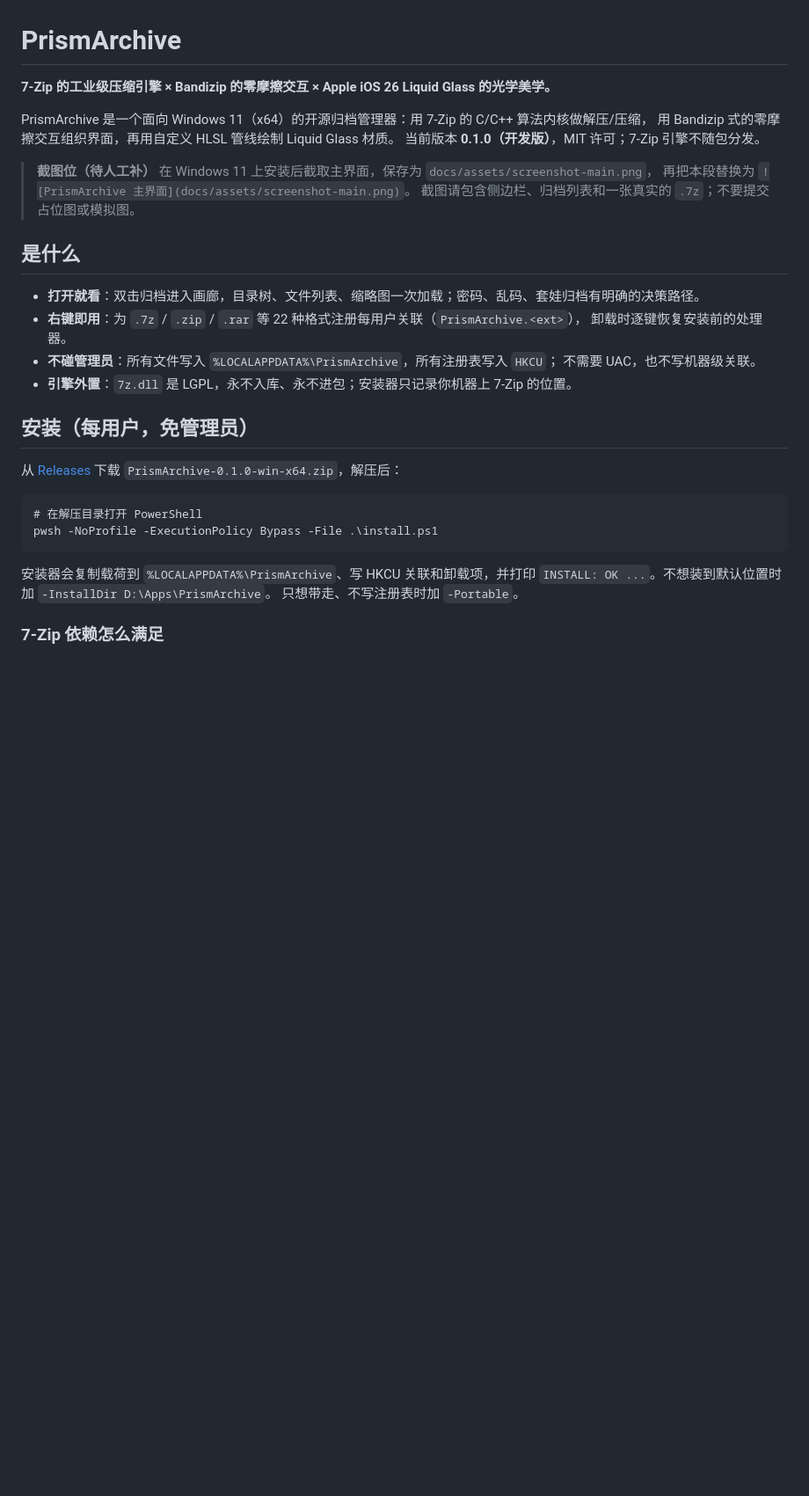
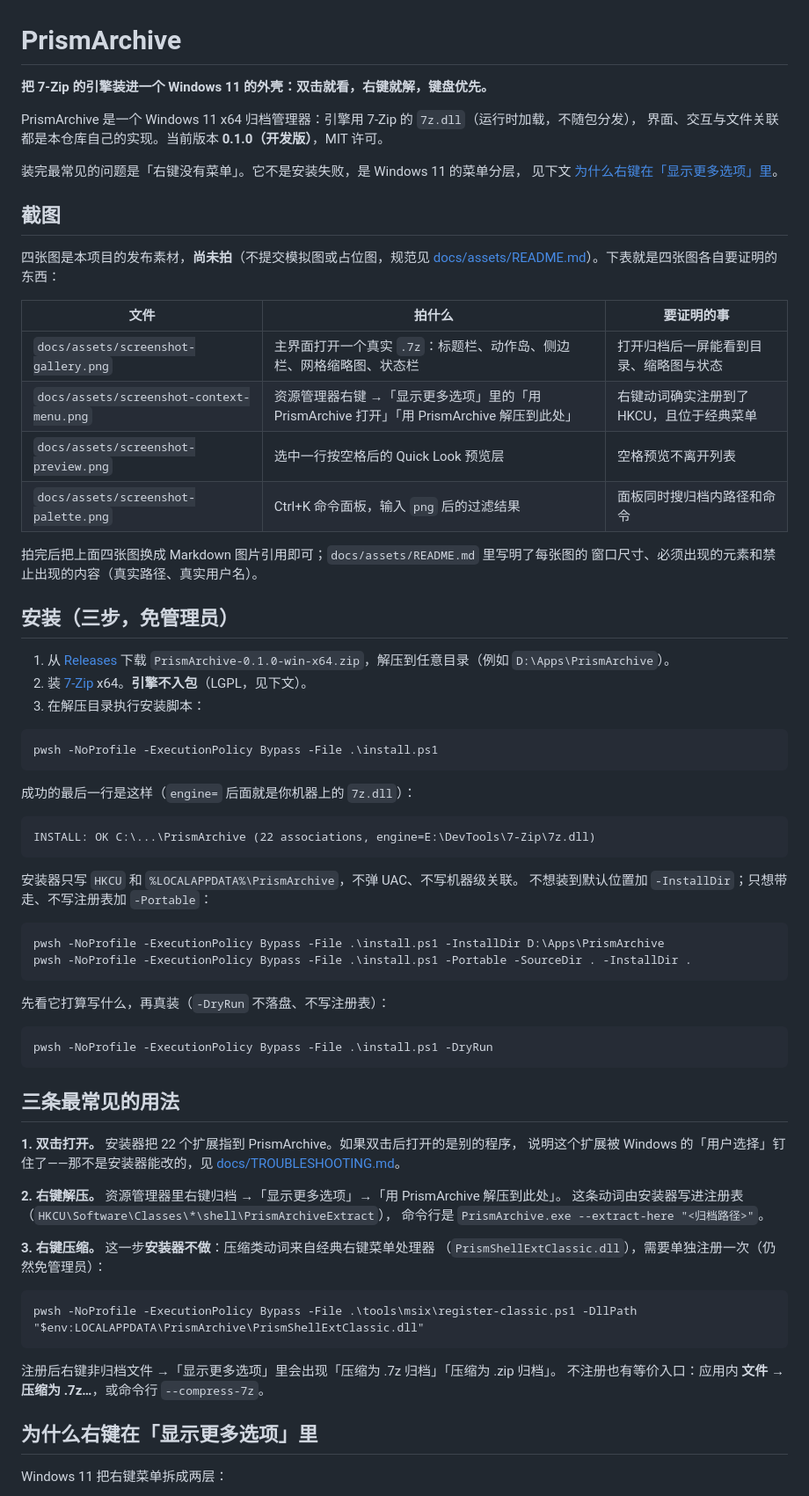
Before and after one commit to xueweijian/prism-archive, a Markdown page: README.md, the part around one of its changes. Shown at 88% size. Drawn GitHub-style; blank space fills up the shorter version.

````diff
--- a/README.md
+++ b/README.md
@@ -1,35 +1,80 @@
 # PrismArchive
 
-**7-Zip 的工业级压缩引擎 × Bandizip 的零摩擦交互 × Apple iOS 26 Liquid Glass 的光学美学。**
+**把 7-Zip 的引擎装进一个 Windows 11 的外壳：双击就看，右键就解，键盘优先。**
 
-PrismArchive 是一个面向 Windows 11（x64）的开源归档管理器：用 7-Zip 的 C/C++ 算法内核做解压/压缩，
-用 Bandizip 式的零摩擦交互组织界面，再用自定义 HLSL 管线绘制 Liquid Glass 材质。
-当前版本 **0.1.0（开发版）**，MIT 许可；7-Zip 引擎不随包分发。
+PrismArchive 是一个 Windows 11 x64 归档管理器：引擎用 7-Zip 的 `7z.dll`（运行时加载，不随包分发），
+界面、交互与文件关联都是本仓库自己的实现。当前版本 **0.1.0（开发版）**，MIT 许可。
 
-> **截图位（待人工补）**
-> 在 Windows 11 上安装后截取主界面，保存为 `docs/assets/screenshot-main.png`，
-> 再把本段替换为 `![PrismArchive 主界面](docs/assets/screenshot-main.png)`。
-> 截图请包含侧边栏、归档列表和一张真实的 `.7z`；不要提交占位图或模拟图。
+装完最常见的问题是「右键没有菜单」。它不是安装失败，是 Windows 11 的菜单分层，
+见下文 [为什么右键在「显示更多选项」里](#为什么右键在显示更多选项里)。
 
-## 是什么
+## 截图
 
-- **打开就看**：双击归档进入画廊，目录树、文件列表、缩略图一次加载；密码、乱码、套娃归档有明确的决策路径。
-- **右键即用**：为 `.7z` / `.zip` / `.rar` 等 22 种格式注册每用户关联（`PrismArchive.<ext>`），
-  卸载时逐键恢复安装前的处理器。
-- **不碰管理员**：所有文件写入 `%LOCALAPPDATA%\PrismArchive`，所有注册表写入 `HKCU`；
-  不需要 UAC，也不写机器级关联。
-- **引擎外置**：`7z.dll` 是 LGPL，永不入库、永不进包；安装器只记录你机器上 7-Zip 的位置。
+四张图是本项目的发布素材，**尚未拍**（不提交模拟图或占位图，规范见
+[docs/assets/README.md](docs/assets/README.md)）。下表就是四张图各自要证明的东西：
 
-## 安装（每用户，免管理员）
+| 文件 | 拍什么 | 要证明的事 |
+|---|---|---|
+| `docs/assets/screenshot-gallery.png` | 主界面打开一个真实 `.7z`：标题栏、动作岛、侧边栏、网格缩略图、状态栏 | 打开归档后一屏能看到目录、缩略图与状态 |
+| `docs/assets/screenshot-context-menu.png` | 资源管理器右键 →「显示更多选项」里的「用 PrismArchive 打开」「用 PrismArchive 解压到此处」 | 右键动词确实注册到了 HKCU，且位于经典菜单 |
+| `docs/assets/screenshot-preview.png` | 选中一行按空格后的 Quick Look 预览层 | 空格预览不离开列表 |
+| `docs/assets/screenshot-palette.png` | Ctrl+K 命令面板，输入 `png` 后的过滤结果 | 面板同时搜归档内路径和命令 |
 
-从 [Releases](https://github.com/xueweijian/prism-archive/releases) 下载
-`PrismArchive-0.1.0-win-x64.zip`，解压后：
+拍完后把上面四张图换成 Markdown 图片引用即可；`docs/assets/README.md` 里写明了每张图的
+窗口尺寸、必须出现的元素和禁止出现的内容（真实路径、真实用户名）。
 
-    # 在解压目录打开 PowerShell
-    pwsh -NoProfile -ExecutionPolicy Bypass -File .\install.ps1
+## 安装（三步，免管理员）
 
-安装器会复制载荷到 `%LOCALAPPDATA%\PrismArchive`、写 HKCU 关联和卸载项，并打印
-`INSTALL: OK ...`。不想装到默认位置时加 `-InstallDir D:\Apps\PrismArchive`。
-只想带走、不写注册表时加 `-Portable`。
+1. 从 [Releases](https://github.com/xueweijian/prism-archive/releases) 下载
+   `PrismArchive-0.1.0-win-x64.zip`，解压到任意目录（例如 `D:\Apps\PrismArchive`）。
+2. 装 [7-Zip](https://www.7-zip.org/) x64。**引擎不入包**（LGPL，见下文）。
+3. 在解压目录执行安装脚本：
 
-### 7-Zip 依赖怎么满足
+```pwsh
+pwsh -NoProfile -ExecutionPolicy Bypass -File .\install.ps1
+```
+
+成功的最后一行是这样（`engine=` 后面就是你机器上的 `7z.dll`）：
+
+```text
+INSTALL: OK C:\...\PrismArchive (22 associations, engine=E:\DevTools\7-Zip\7z.dll)
+```
+
+安装器只写 `HKCU` 和 `%LOCALAPPDATA%\PrismArchive`，不弹 UAC、不写机器级关联。
+不想装到默认位置加 `-InstallDir`；只想带走、不写注册表加 `-Portable`：
+
+```pwsh
+pwsh -NoProfile -ExecutionPolicy Bypass -File .\install.ps1 -InstallDir D:\Apps\PrismArchive
+pwsh -NoProfile -ExecutionPolicy Bypass -File .\install.ps1 -Portable -SourceDir . -InstallDir .
+```
+
+先看它打算写什么，再真装（`-DryRun` 不落盘、不写注册表）：
+
+```pwsh
+pwsh -NoProfile -ExecutionPolicy Bypass -File .\install.ps1 -DryRun
+```
+
+## 三条最常见的用法
+
+**1. 双击打开。** 安装器把 22 个扩展指到 PrismArchive。如果双击后打开的是别的程序，
+说明这个扩展被 Windows 的「用户选择」钉住了——那不是安装器能改的，见
+[docs/TROUBLESHOOTING.md](docs/TROUBLESHOOTING.md#关联被别的软件锁定双击还是打开别的程序)。
+
+**2. 右键解压。** 资源管理器里右键归档 →「显示更多选项」→「用 PrismArchive 解压到此处」。
+这条动词由安装器写进注册表（`HKCU\Software\Classes\*\shell\PrismArchiveExtract`），
+命令行是 `PrismArchive.exe --extract-here "<归档路径>"`。
+
+**3. 右键压缩。** 这一步**安装器不做**：压缩类动词来自经典右键菜单处理器
+（`PrismShellExtClassic.dll`），需要单独注册一次（仍然免管理员）：
+
+```pwsh
+pwsh -NoProfile -ExecutionPolicy Bypass -File .\tools\msix\register-classic.ps1 -DllPath "$env:LOCALAPPDATA\PrismArchive\PrismShellExtClassic.dll"
+```
+
+注册后右键非归档文件 →「显示更多选项」里会出现「压缩为 .7z 归档」「压缩为 .zip 归档」。
+不注册也有等价入口：应用内 **文件 → 压缩为 .7z…**，或命令行 `--compress-7z`。
+
+## 为什么右键在「显示更多选项」里
+
+Windows 11 把右键菜单拆成两层：
+
````
Also changed, not shown: other parts of README.md (+56 -40 lines).
